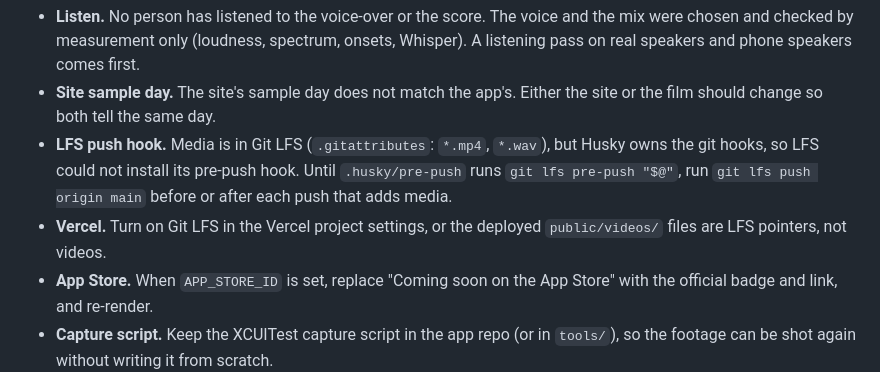
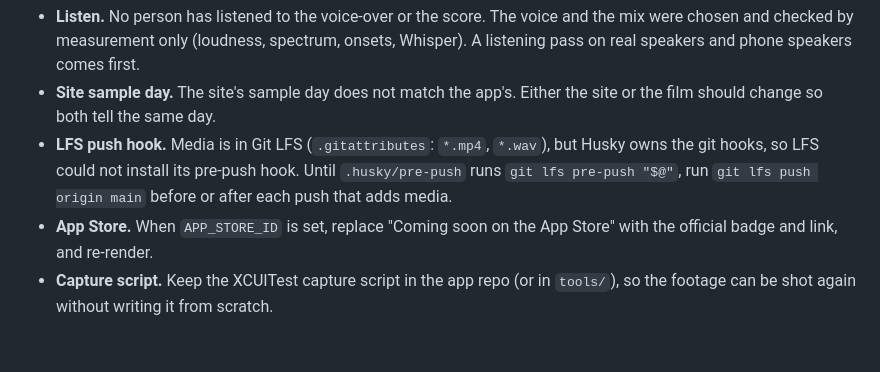
Before and after one commit to tartinerlabs/usetrace.app, a Markdown page: video/PRODUCTION.md, the part around the change. Drawn GitHub-style; blank space fills up the shorter version.

Commit message:
docs: mark vercel git lfs as enabled

```diff
--- a/video/PRODUCTION.md
+++ b/video/PRODUCTION.md
@@ -149,8 +149,6 @@ Reviewers passed these as minor:
   but Husky owns the git hooks, so LFS could not install its pre-push hook.
   Until `.husky/pre-push` runs `git lfs pre-push "$@"`, run
   `git lfs push origin main` before or after each push that adds media.
-- **Vercel.** Turn on Git LFS in the Vercel project settings, or the deployed
-  `public/videos/` files are LFS pointers, not videos.
 - **App Store.** When `APP_STORE_ID` is set, replace "Coming soon on the App
   Store" with the official badge and link, and re-render.
 - **Capture script.** Keep the XCUITest capture script in the app repo (or in
```
